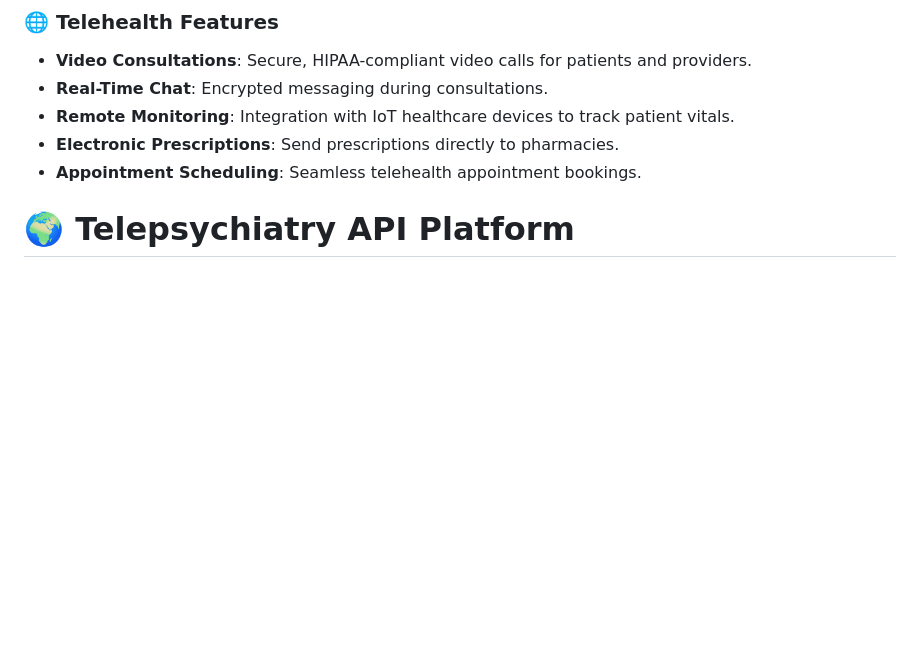
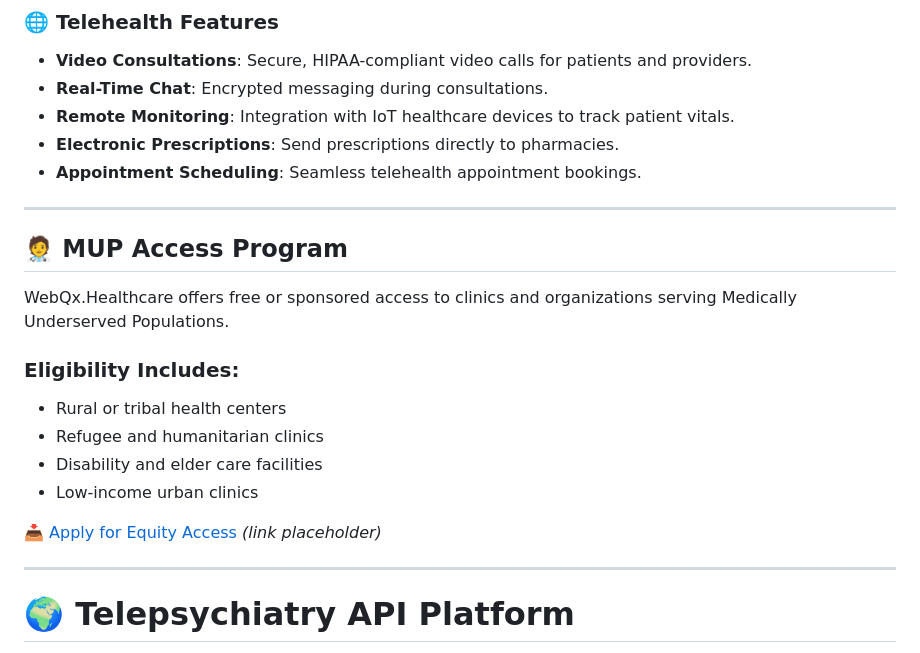
Before and after one commit to WebQx/webqx, a Markdown page: README.md, the part around the change. GitHub-like rendering; blank space fills up the shorter version.

Commit message:
README.md
Signed-off-by: Taha Ahmad <webqx2103@gmail.com>

```diff
--- a/README.md
+++ b/README.md
@@ -52,6 +52,22 @@ Role-based access and modular configuration for deployment:
 - **Remote Monitoring**: Integration with IoT healthcare devices to track patient vitals.
 - **Electronic Prescriptions**: Send prescriptions directly to pharmacies.
 - **Appointment Scheduling**: Seamless telehealth appointment bookings.
+
+- ---
+
+## 🧑‍⚕️ MUP Access Program
+
+WebQx.Healthcare offers free or sponsored access to clinics and organizations serving Medically Underserved Populations.
+
+### Eligibility Includes:
+- Rural or tribal health centers
+- Refugee and humanitarian clinics
+- Disability and elder care facilities
+- Low-income urban clinics
+
+📥 [Apply for Equity Access](https://webqx.healthcare/equity-access) *(link placeholder)*
+
+---
 
 
 # 🌍 Telepsychiatry API Platform
```
